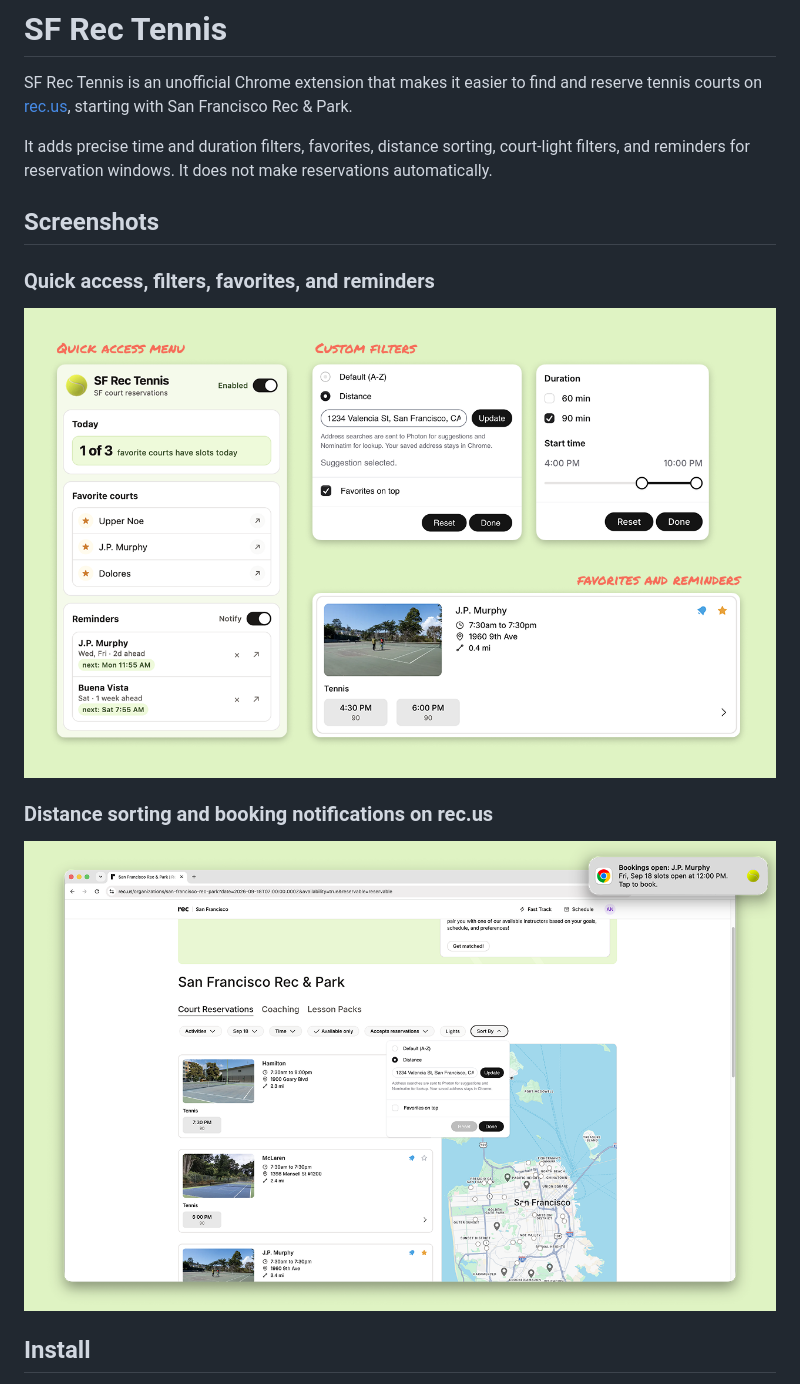
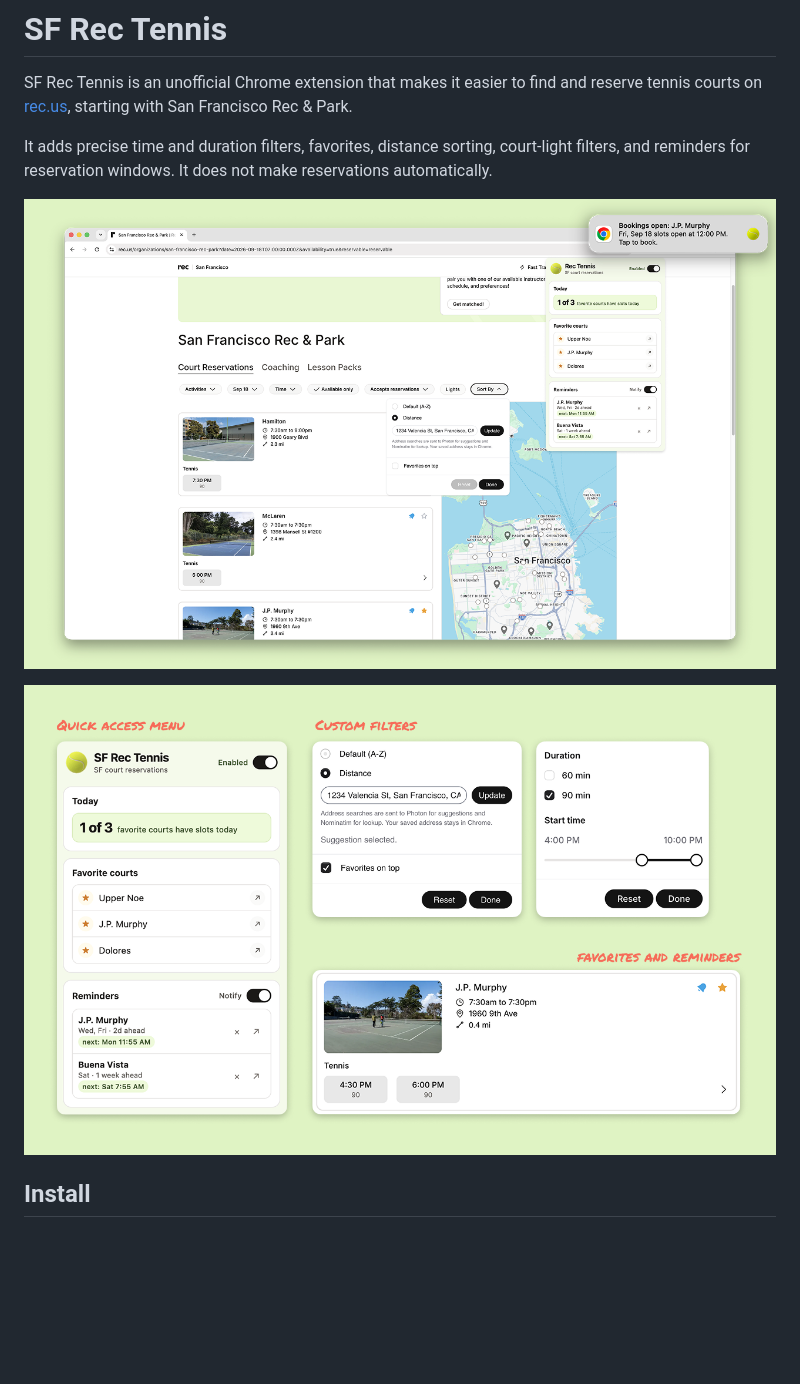
Before and after one commit to araid/sf-rec-tennis, a Markdown page: README.md, the part around the change. Drawn GitHub-style; pictures changed too: assets/screenshot-1.png, assets/screenshot-2.png; blank space fills up the shorter version.

Commit message:
Refresh README screenshots

```diff
--- a/README.md
+++ b/README.md
@@ -4,15 +4,9 @@ SF Rec Tennis is an unofficial Chrome extension that makes it easier to find and
 
 It adds precise time and duration filters, favorites, distance sorting, court-light filters, and reminders for reservation windows. It does not make reservations automatically.
 
-## Screenshots
+![SF Rec Tennis](assets/screenshot-1.png)
 
-### Quick access, filters, favorites, and reminders
-
-![SF Rec Tennis quick access menu, custom filters, favorites, and reminders](assets/screenshot-1.png)
-
-### Distance sorting and booking notifications on rec.us
-
-![SF Rec Tennis distance sorting on the rec.us court list with a booking notification](assets/screenshot-2.png)
+![SF Rec Tennis](assets/screenshot-2.png)
 
 ## Install
 
```
